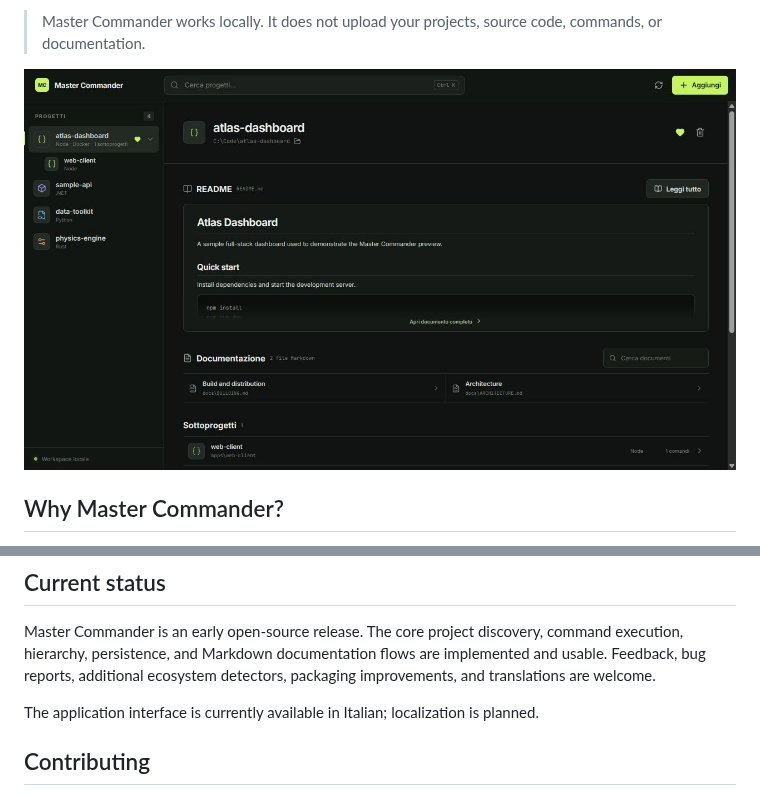
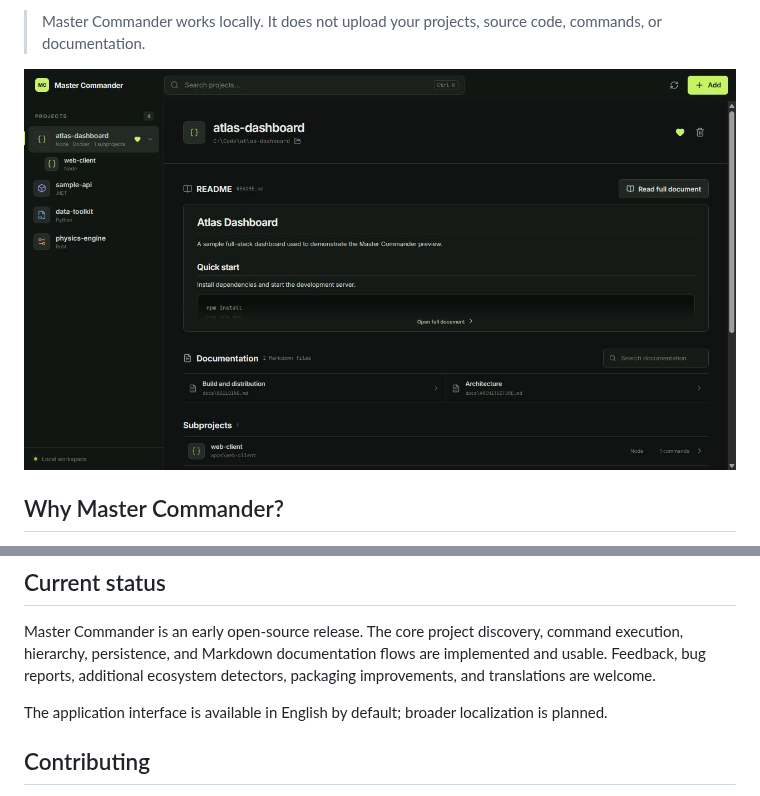
Before and after one commit to ildevblu/master-commander, a Markdown page: README.md, 2 parts joined by grey strips. Rendered like a GitHub page; pictures changed too: docs/master-commander.png.

Commit message:
Make English the default interface

```diff
--- a/README.md
+++ b/README.md
@@ -138,7 +138,7 @@ Workspace configuration, favorites, exclusions, and custom commands are stored i
 
 Master Commander is an early open-source release. The core project discovery, command execution, hierarchy, persistence, and Markdown documentation flows are implemented and usable. Feedback, bug reports, additional ecosystem detectors, packaging improvements, and translations are welcome.
 
-The application interface is currently available in Italian; localization is planned.
+The application interface is available in English by default; broader localization is planned.
 
 ## Contributing
 
```
Also changed, not shown: 4 other files.
